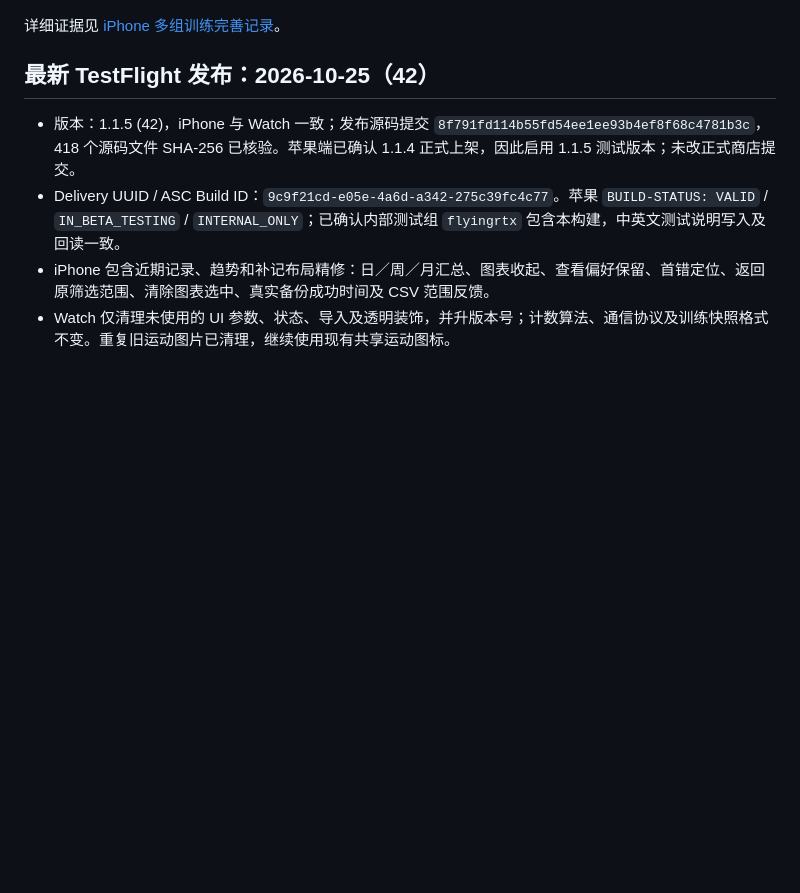
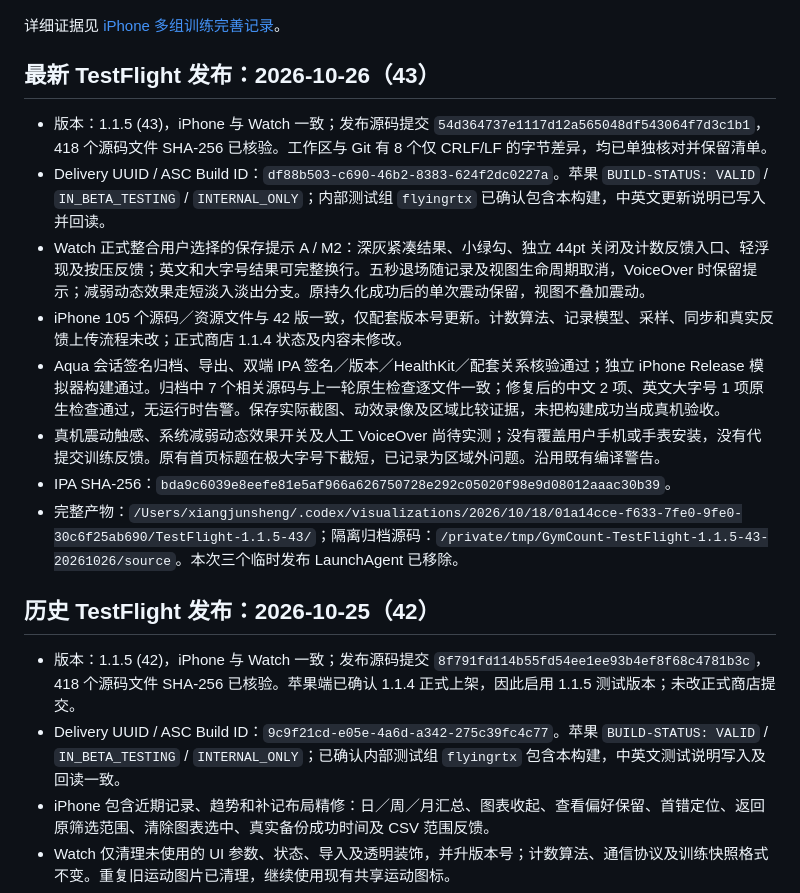
Before and after one commit to flyingrtx2333/GymCount, a Markdown page: AGENTS.md, the part around the change. Drawn GitHub-style; blank space fills up the shorter version.

Commit message:
docs: record TestFlight 1.1.5 build 43 release

```diff
--- a/AGENTS.md
+++ b/AGENTS.md
@@ -22,7 +22,18 @@
 
 详细证据见 [iPhone 多组训练完善记录](docs/phone-training-flow.md)。
 
-## 最新 TestFlight 发布：2026-10-25（42）
+## 最新 TestFlight 发布：2026-10-26（43）
+
+- 版本：1.1.5 (43)，iPhone 与 Watch 一致；发布源码提交 `54d364737e1117d12a565048df543064f7d3c1b1`，418 个源码文件 SHA-256 已核验。工作区与 Git 有 8 个仅 CRLF/LF 的字节差异，均已单独核对并保留清单。
+- Delivery UUID / ASC Build ID：`df88b503-c690-46b2-8383-624f2dc0227a`。苹果 `BUILD-STATUS: VALID` / `IN_BETA_TESTING` / `INTERNAL_ONLY`；内部测试组 `flyingrtx` 已确认包含本构建，中英文更新说明已写入并回读。
+- Watch 正式整合用户选择的保存提示 A / M2：深灰紧凑结果、小绿勾、独立 44pt 关闭及计数反馈入口、轻浮现及按压反馈；英文和大字号结果可完整换行。五秒退场随记录及视图生命周期取消，VoiceOver 时保留提示；减弱动态效果走短淡入淡出分支。原持久化成功后的单次震动保留，视图不叠加震动。
+- iPhone 105 个源码／资源文件与 42 版一致，仅配套版本号更新。计数算法、记录模型、采样、同步和真实反馈上传流程未改；正式商店 1.1.4 状态及内容未修改。
+- Aqua 会话签名归档、导出、双端 IPA 签名／版本／HealthKit／配套关系核验通过；独立 iPhone Release 模拟器构建通过。归档中 7 个相关源码与上一轮原生检查逐文件一致；修复后的中文 2 项、英文大字号 1 项原生检查通过，无运行时告警。保存实际截图、动效录像及区域比较证据，未把构建成功当成真机验收。
+- 真机震动触感、系统减弱动态效果开关及人工 VoiceOver 尚待实测；没有覆盖用户手机或手表安装，没有代提交训练反馈。原有首页标题在极大字号下截短，已记录为区域外问题。沿用既有编译警告。
+- IPA SHA-256：`bda9c6039e8eefe81e5af966a626750728e292c05020f98e9d08012aaac30b39`。
+- 完整产物：`/Users/xiangjunsheng/.codex/visualizations/2026/10/18/01a14cce-f633-7fe0-9fe0-30c6f25ab690/TestFlight-1.1.5-43/`；隔离归档源码：`/private/tmp/GymCount-TestFlight-1.1.5-43-20261026/source`。本次三个临时发布 LaunchAgent 已移除。
+
+## 历史 TestFlight 发布：2026-10-25（42）
 
 - 版本：1.1.5 (42)，iPhone 与 Watch 一致；发布源码提交 `8f791fd114b55fd54ee1ee93b4ef8f68c4781b3c`，418 个源码文件 SHA-256 已核验。苹果端已确认 1.1.4 正式上架，因此启用 1.1.5 测试版本；未改正式商店提交。
 - Delivery UUID / ASC Build ID：`9c9f21cd-e05e-4a6d-a342-275c39fc4c77`。苹果 `BUILD-STATUS: VALID` / `IN_BETA_TESTING` / `INTERNAL_ONLY`；已确认内部测试组 `flyingrtx` 包含本构建，中英文测试说明写入及回读一致。
```
Also changed, not shown: docs/watch-workout-feedback.md (+2 -2 lines).
